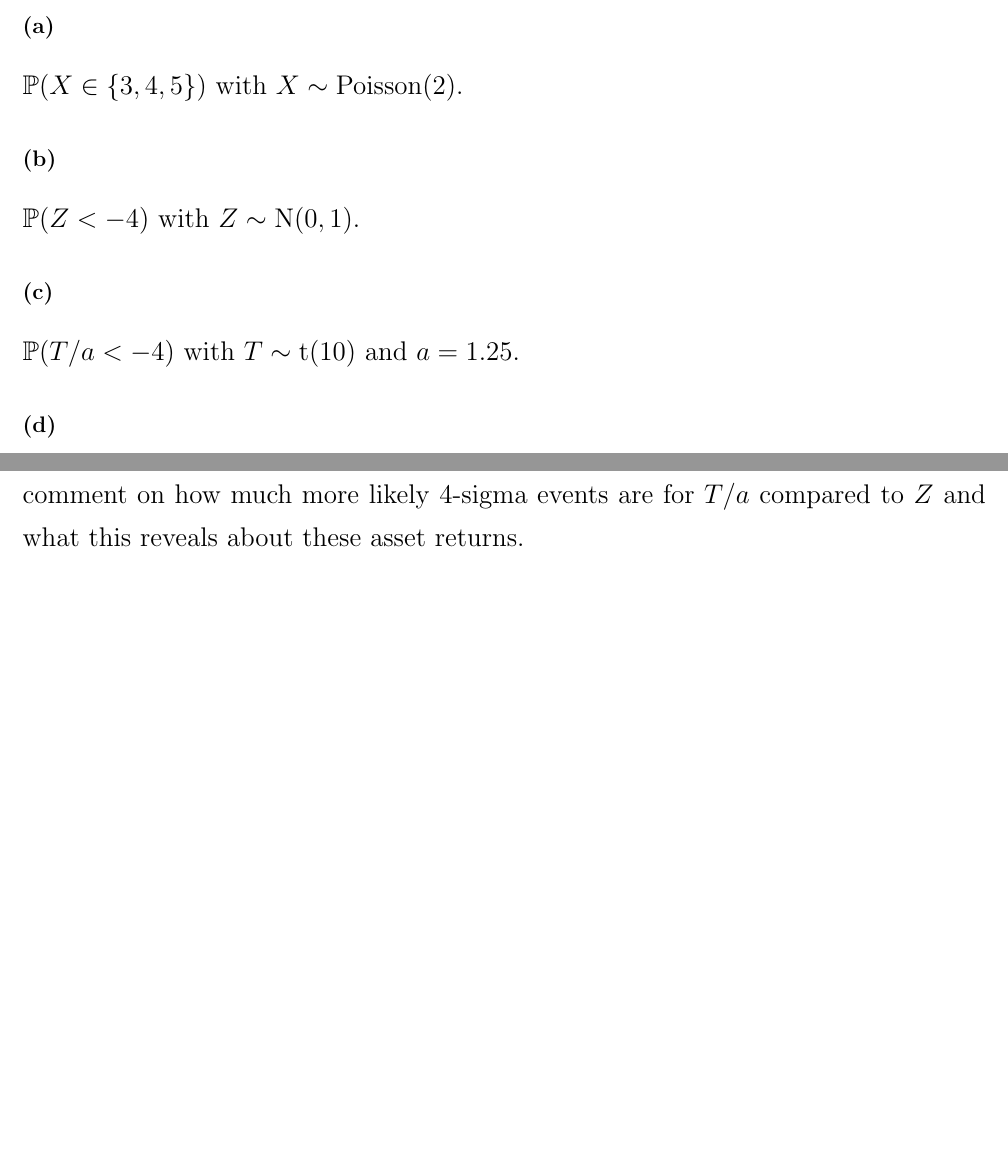
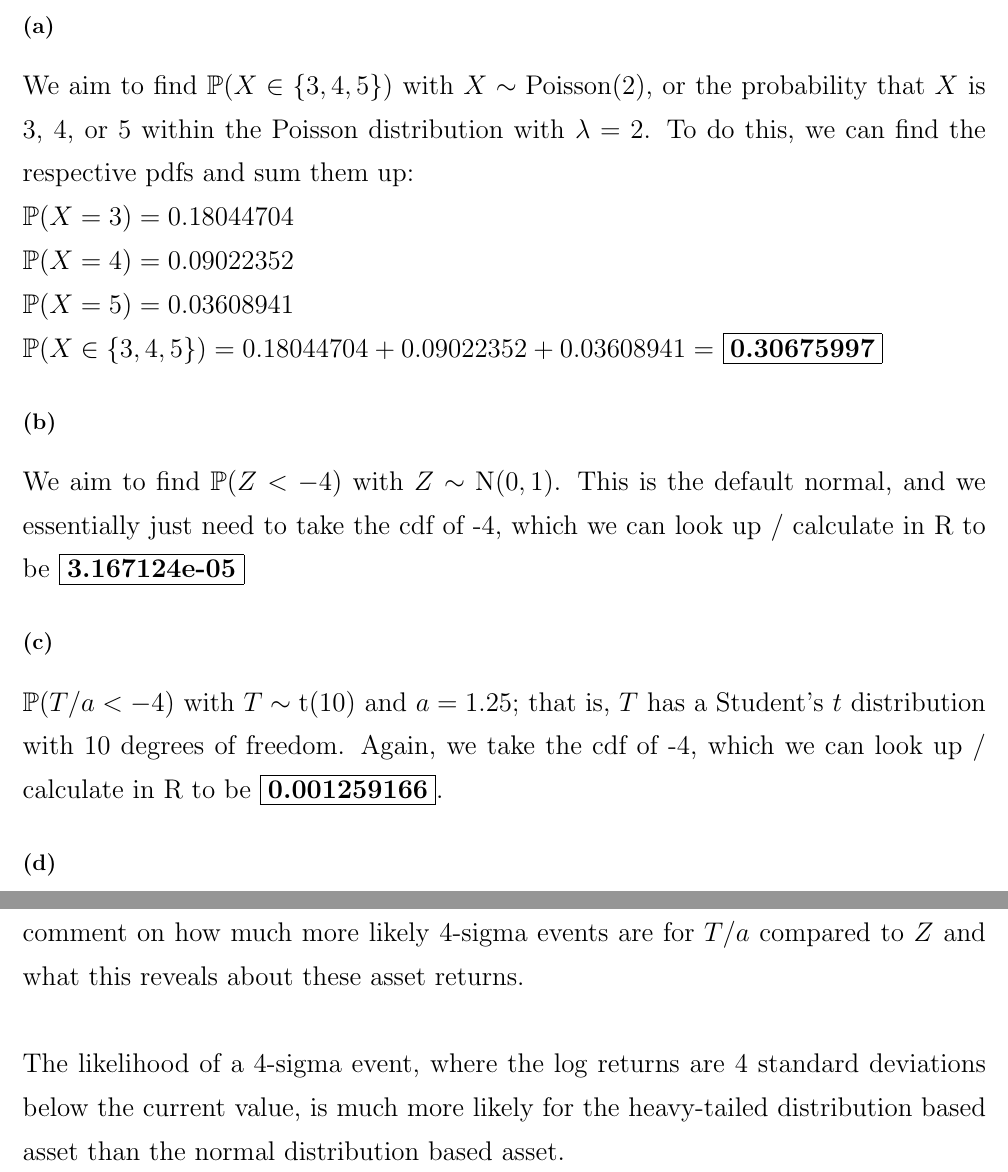
Before and after one commit to michaelghuang19/cfrm420, a LaTeX problem sheet (hw2.tex): two parts of page 1 of 2, joined at a grey line, cut so that both start at the same text, the shorter picture padded with empty space. Compiled offline with pdfLaTeX.

Commit message:
problem 1 draft

```diff
--- a/hw2.tex
+++ b/hw2.tex
@@ -29,19 +29,26 @@
 
 \subsection*{(a)}
 
-$\mathbb{P}(X \in \{3, 4, 5\})$ with $X \sim \text{Poisson}(2)$.
+We aim to find $\mathbb{P}(X \in \{3, 4, 5\})$ with $X \sim \text{Poisson}(2)$, or the probability that $X$ is 3, 4, or 5 within the Poisson distribution with $\lambda = 2$. To do this, we can find the respective pdfs and sum them up: \\
+$\mathbb{P}(X = 3) = 0.18044704$ \\
+$\mathbb{P}(X = 4) = 0.09022352$ \\
+$\mathbb{P}(X = 5) = 0.03608941$ \\
+$\mathbb{P}(X \in \{3, 4, 5\}) = 0.18044704 + 0.09022352 + 0.03608941 = $ \framebox[1.1\width]{\textbf{0.30675997}}
 
 \subsection*{(b)}
 
-$\mathbb{P}(Z < -4)$ with $Z \sim \text{N}(0, 1)$.
+We aim to find $\mathbb{P}(Z < -4)$ with $Z \sim \text{N}(0, 1)$. This is the default normal, and we essentially just need to take the cdf of -4, which we can look up / calculate in R to be \framebox[1.1\width]{\textbf{3.167124e-05}}
 
 \subsection*{(c)}
 
-$\mathbb{P}(T / a < -4)$ with $T \sim \text{t}(10)$ and $a = 1.25$.
+% check and see if this is right for sd_nu adjustment or not
+$\mathbb{P}(T / a < -4)$ with $T \sim \text{t}(10)$ and $a = 1.25$; that is, $T$ has a Student's $t$ distribution with 10 degrees of freedom. Again, we take the cdf of -4, which we can look up / calculate in R to be \framebox[1.1\width]{\textbf{0.001259166}}.
+% or 0.0005967334
 
 \subsection*{(d)}
 
-The quantities calculated in (b) and (c) are known as the probabilities of a 4-sigma event. Suppose that $Z$ and $T/a$ are the log returns of two different assets. Briefly comment on how much more likely 4-sigma events are for $T/a$ compared to $Z$ and what this reveals about these asset returns.
+The quantities calculated in (b) and (c) are known as the probabilities of a 4-sigma event. Suppose that $Z$ and $T/a$ are the log returns of two different assets. Briefly comment on how much more likely 4-sigma events are for $T/a$ compared to $Z$ and what this reveals about these asset returns. \\ \\
+The likelihood of a 4-sigma event, where the log returns are 4 standard deviations below the current value, is much more likely for the heavy-tailed distribution based asset than the normal distribution based asset.
 
 }
 
```
Also changed, not shown: 1 other file.
